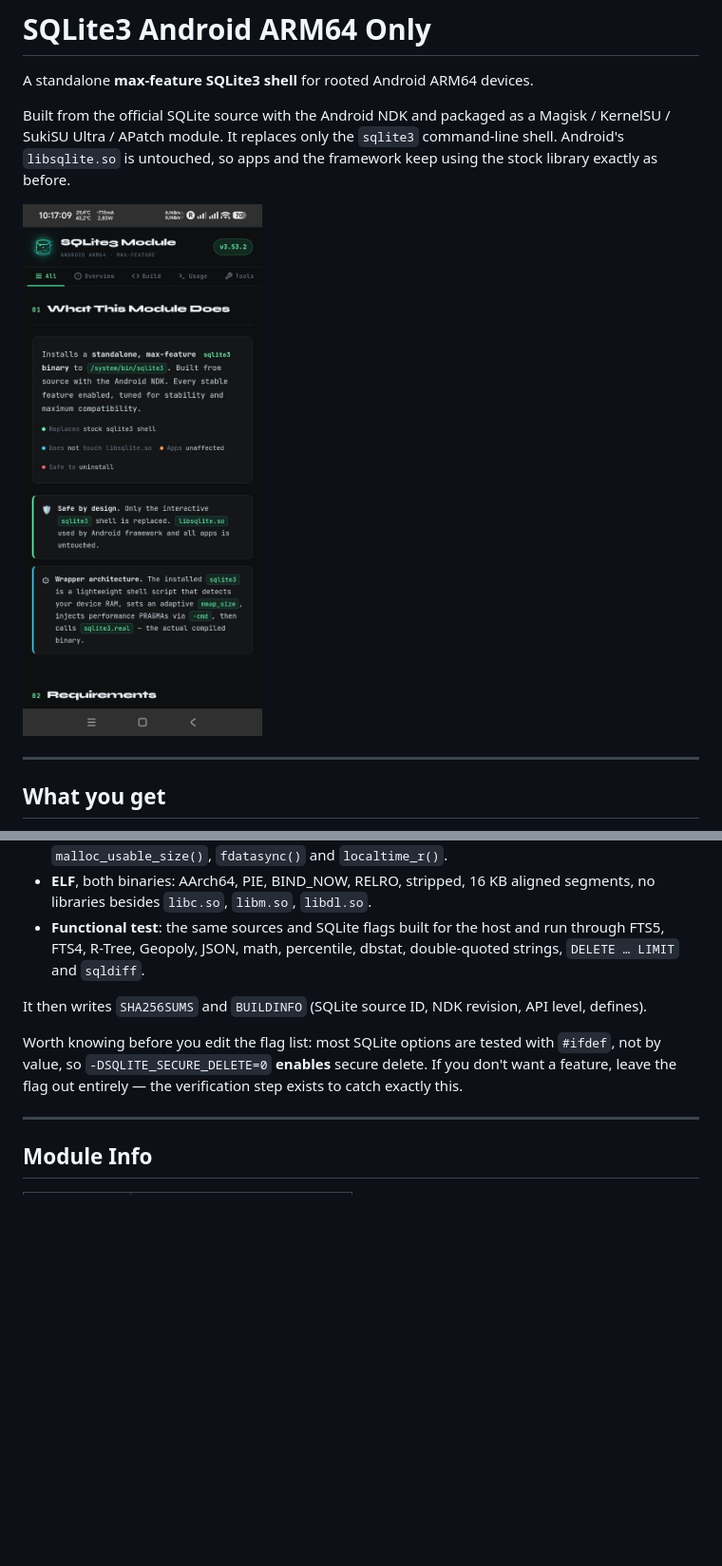
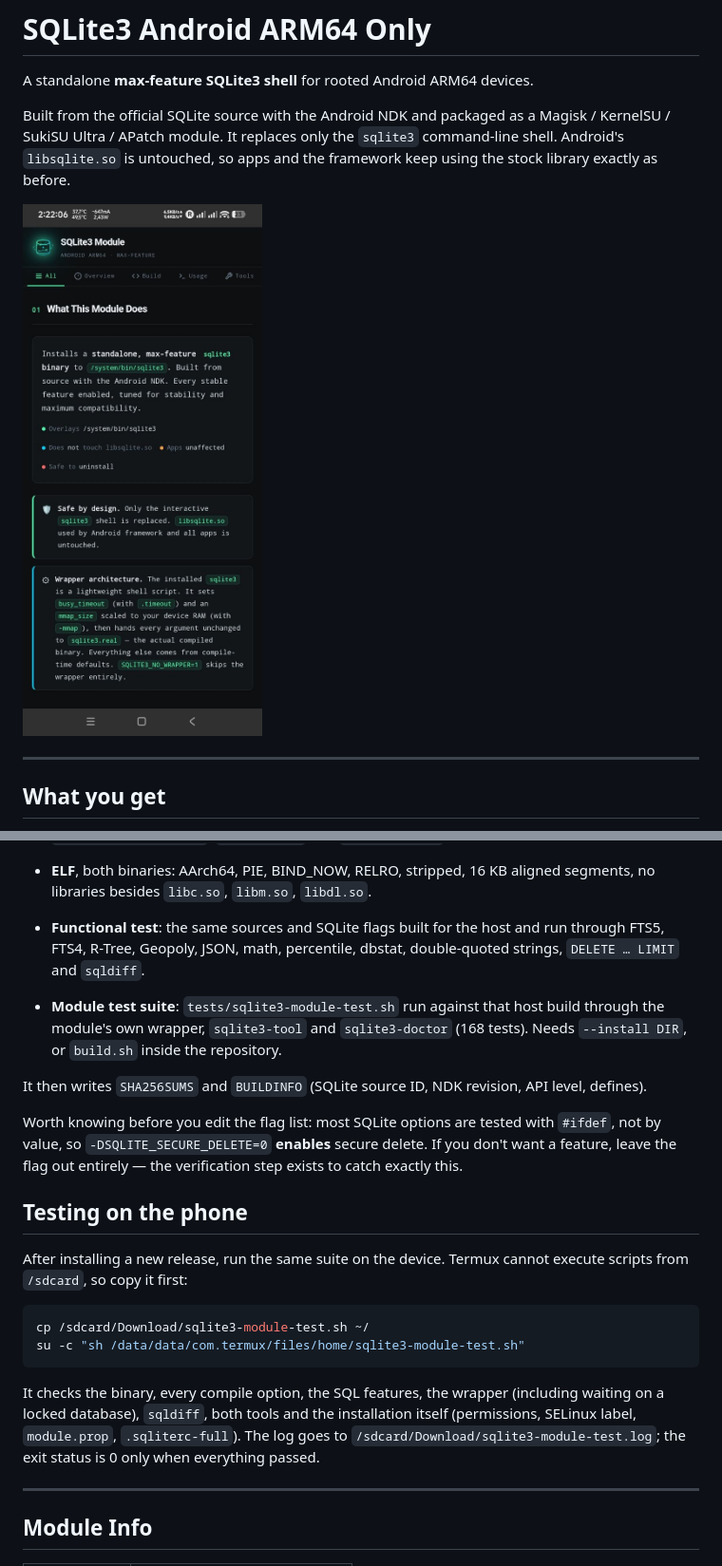
Before and after one commit to nikakvo/sqlite3-android-arm64-only, a Markdown page: README.MD, 2 parts joined by grey strips. Shown at 95% size. GitHub-like rendering; pictures changed too: Sqlite3.jpg; blank space fills up the shorter version.

````diff
--- a/README.MD
+++ b/README.MD
@@ -185,9 +185,22 @@ Nothing is written to `android-module/` until the staged binaries pass every che
 - **ELF**, both binaries: AArch64, PIE, BIND_NOW, RELRO, stripped, 16 KB aligned segments, no libraries besides `libc.so`, `libm.so`, `libdl.so`.
 - **Functional test**: the same sources and SQLite flags built for the host and run through FTS5, FTS4, R-Tree, Geopoly, JSON, math, percentile, dbstat, double-quoted strings, `DELETE … LIMIT` and `sqldiff`.
 
+- **Module test suite**: `tests/sqlite3-module-test.sh` run against that host build through the module's own wrapper, `sqlite3-tool` and `sqlite3-doctor` (168 tests). Needs `--install DIR`, or `build.sh` inside the repository.
+
 It then writes `SHA256SUMS` and `BUILDINFO` (SQLite source ID, NDK revision, API level, defines).
 
 Worth knowing before you edit the flag list: most SQLite options are tested with `#ifdef`, not by value, so `-DSQLITE_SECURE_DELETE=0` **enables** secure delete. If you don't want a feature, leave the flag out entirely — the verification step exists to catch exactly this.
+
+## Testing on the phone
+
+After installing a new release, run the same suite on the device. Termux cannot execute scripts from `/sdcard`, so copy it first:
+
+```sh
+cp /sdcard/Download/sqlite3-module-test.sh ~/
+su -c "sh /data/data/com.termux/files/home/sqlite3-module-test.sh"
+```
+
+It checks the binary, every compile option, the SQL features, the wrapper (including waiting on a locked database), `sqldiff`, both tools and the installation itself (permissions, SELinux label, `module.prop`, `.sqliterc-full`). The log goes to `/sdcard/Download/sqlite3-module-test.log`; the exit status is 0 only when everything passed.
 
 ---
 
````
Also changed, not shown: other parts of README.MD (+2 -2 lines), CHANGELOG.md (+19 -0 lines), 9 other files.
